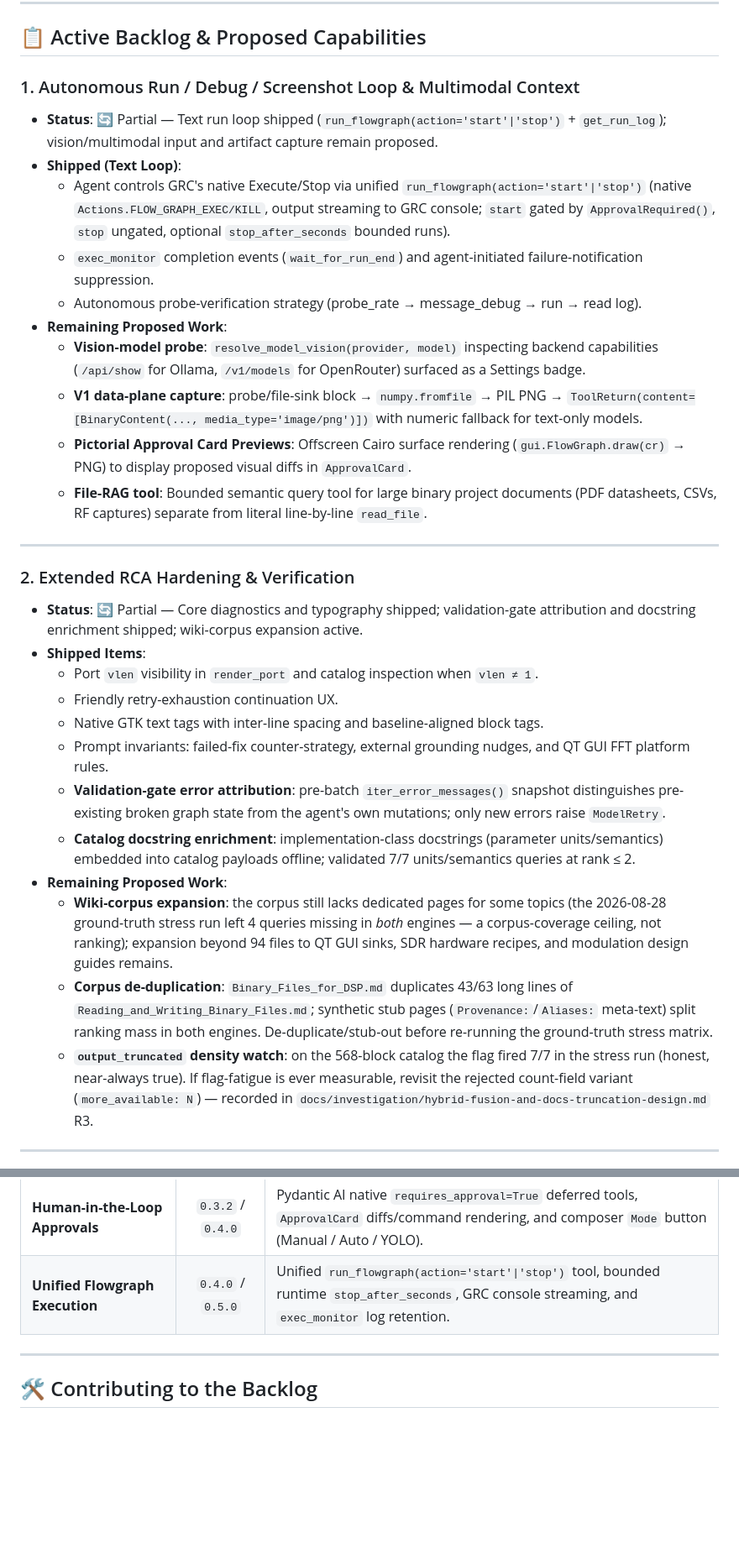
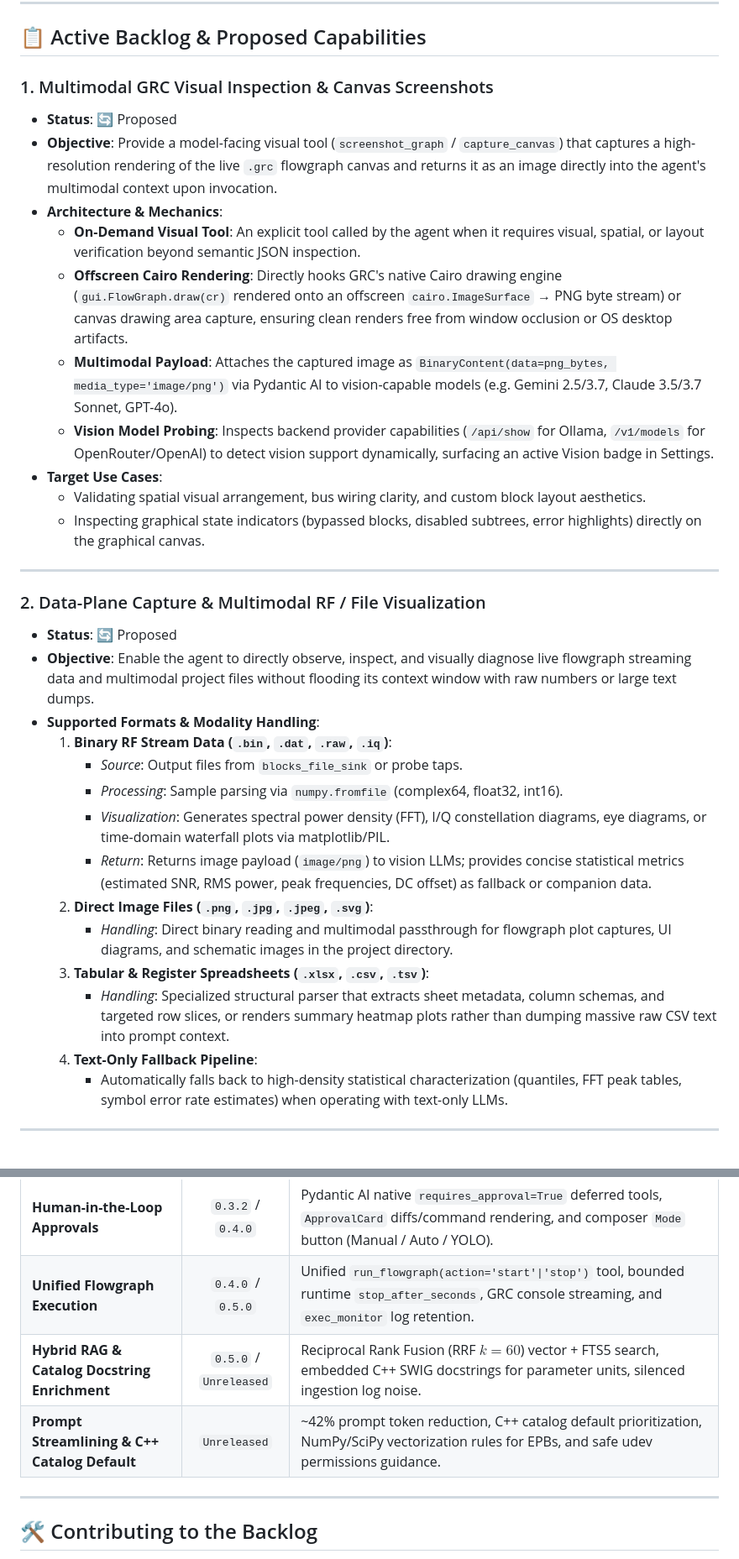
Before and after one commit to qoherent/GRC-Agent, a Markdown page: docs/backlog.md, 2 parts joined by grey strips. Shown at 84% size. Drawn GitHub-style; blank space fills up the shorter version.

Commit message:
docs(backlog): structure discrete tracks for canvas screenshots, data-plane visualization, project file-RAG, corpus expansion, and platform hardening

```diff
--- a/docs/backlog.md
+++ b/docs/backlog.md
@@ -6,33 +6,35 @@ Active feature requests, architectural improvements, and planned capabilities. C
 
 ## 📋 Active Backlog & Proposed Capabilities
 
-### 1. Autonomous Run / Debug / Screenshot Loop & Multimodal Context
-* **Status**: 🔄 Partial — Text run loop shipped (`run_flowgraph(action='start'|'stop')` + `get_run_log`); vision/multimodal input and artifact capture remain proposed.
-* **Shipped (Text Loop)**:
-  - Agent controls GRC's native Execute/Stop via unified `run_flowgraph(action='start'|'stop')` (native `Actions.FLOW_GRAPH_EXEC/KILL`, output streaming to GRC console; `start` gated by `ApprovalRequired()`, `stop` ungated, optional `stop_after_seconds` bounded runs).
-  - `exec_monitor` completion events (`wait_for_run_end`) and agent-initiated failure-notification suppression.
-  - Autonomous probe-verification strategy (probe_rate → message_debug → run → read log).
-* **Remaining Proposed Work**:
-  - **Vision-model probe**: `resolve_model_vision(provider, model)` inspecting backend capabilities (`/api/show` for Ollama, `/v1/models` for OpenRouter) surfaced as a Settings badge.
-  - **V1 data-plane capture**: probe/file-sink block → `numpy.fromfile` → PIL PNG → `ToolReturn(content=[BinaryContent(..., media_type='image/png')])` with numeric fallback for text-only models.
-  - **Pictorial Approval Card Previews**: Offscreen Cairo surface rendering (`gui.FlowGraph.draw(cr)` → PNG) to display proposed visual diffs in `ApprovalCard`.
-  - **File-RAG tool**: Bounded semantic query tool for large binary project documents (PDF datasheets, CSVs, RF captures) separate from literal line-by-line `read_file`.
+### 1. Multimodal GRC Visual Inspection & Canvas Screenshots
+* **Status**: 🔄 Proposed
+* **Objective**: Provide a model-facing visual tool (`screenshot_graph` / `capture_canvas`) that captures a high-resolution rendering of the live `.grc` flowgraph canvas and returns it as an image directly into the agent's multimodal context upon invocation.
+* **Architecture & Mechanics**:
+  - **On-Demand Visual Tool**: An explicit tool called by the agent when it requires visual, spatial, or layout verification beyond semantic JSON inspection.
+  - **Offscreen Cairo Rendering**: Directly hooks GRC's native Cairo drawing engine (`gui.FlowGraph.draw(cr)` rendered onto an offscreen `cairo.ImageSurface` → PNG byte stream) or canvas drawing area capture, ensuring clean renders free from window occlusion or OS desktop artifacts.
+  - **Multimodal Payload**: Attaches the captured image as `BinaryContent(data=png_bytes, media_type='image/png')` via Pydantic AI to vision-capable models (e.g. Gemini 2.5/3.7, Claude 3.5/3.7 Sonnet, GPT-4o).
+  - **Vision Model Probing**: Inspects backend provider capabilities (`/api/show` for Ollama, `/v1/models` for OpenRouter/OpenAI) to detect vision support dynamically, surfacing an active Vision badge in Settings.
+* **Target Use Cases**:
+  - Validating spatial visual arrangement, bus wiring clarity, and custom block layout aesthetics.
+  - Inspecting graphical state indicators (bypassed blocks, disabled subtrees, error highlights) directly on the graphical canvas.
 
 ---
 
-### 2. Extended RCA Hardening & Verification
-* **Status**: 🔄 Partial — Core diagnostics and typography shipped; validation-gate attribution and docstring enrichment shipped; wiki-corpus expansion active.
-* **Shipped Items**:
-  - Port `vlen` visibility in `render_port` and catalog inspection when `vlen ≠ 1`.
-  - Friendly retry-exhaustion continuation UX.
-  - Native GTK text tags with inter-line spacing and baseline-aligned block tags.
-  - Prompt invariants: failed-fix counter-strategy, external grounding nudges, and QT GUI FFT platform rules.
-  - **Validation-gate error attribution**: pre-batch `iter_error_messages()` snapshot distinguishes pre-existing broken graph state from the agent's own mutations; only new errors raise `ModelRetry`.
-  - **Catalog docstring enrichment**: implementation-class docstrings (parameter units/semantics) embedded into catalog payloads offline; validated 7/7 units/semantics queries at rank ≤ 2.
-* **Remaining Proposed Work**:
-  - **Wiki-corpus expansion**: the corpus still lacks dedicated pages for some topics (the 2026-08-28 ground-truth stress run left 4 queries missing in *both* engines — a corpus-coverage ceiling, not ranking); expansion beyond 94 files to QT GUI sinks, SDR hardware recipes, and modulation design guides remains.
-  - **Corpus de-duplication**: `Binary_Files_for_DSP.md` duplicates 43/63 long lines of `Reading_and_Writing_Binary_Files.md`; synthetic stub pages (`Provenance:`/`Aliases:` meta-text) split ranking mass in both engines. De-duplicate/stub-out before re-running the ground-truth stress matrix.
-  - **`output_truncated` density watch**: on the 568-block catalog the flag fired 7/7 in the stress run (honest, near-always true). If flag-fatigue is ever measurable, revisit the rejected count-field variant (`more_available: N`) — recorded in `docs/investigation/hybrid-fusion-and-docs-truncation-design.md` R3.
+### 2. Data-Plane Capture & Multimodal RF / File Visualization
+* **Status**: 🔄 Proposed
+* **Objective**: Enable the agent to directly observe, inspect, and visually diagnose live flowgraph streaming data and multimodal project files without flooding its context window with raw numbers or large text dumps.
+* **Supported Formats & Modality Handling**:
+  1. **Binary RF Stream Data (`.bin`, `.dat`, `.raw`, `.iq`)**:
+     - *Source*: Output files from `blocks_file_sink` or probe taps.
+     - *Processing*: Sample parsing via `numpy.fromfile` (complex64, float32, int16).
+     - *Visualization*: Generates spectral power density (FFT), I/Q constellation diagrams, eye diagrams, or time-domain waterfall plots via matplotlib/PIL.
+     - *Return*: Returns image payload (`image/png`) to vision LLMs; provides concise statistical metrics (estimated SNR, RMS power, peak frequencies, DC offset) as fallback or companion data.
+  2. **Direct Image Files (`.png`, `.jpg`, `.jpeg`, `.svg`)**:
+     - *Handling*: Direct binary reading and multimodal passthrough for flowgraph plot captures, UI diagrams, and schematic images in the project directory.
+  3. **Tabular & Register Spreadsheets (`.xlsx`, `.csv`, `.tsv`)**:
+     - *Handling*: Specialized structural parser that extracts sheet metadata, column schemas, and targeted row slices, or renders summary heatmap plots rather than dumping massive raw CSV text into prompt context.
+  4. **Text-Only Fallback Pipeline**:
+     - Automatically falls back to high-density statistical characterization (quantiles, FFT peak tables, symbol error rate estimates) when operating with text-only LLMs.
 
 ---
 
@@ -85,6 +95,8 @@ Active feature requests, architectural improvements, and planned capabilities. C
 | **GTK3 Theming & AST Markdown** | `0.3.1` / `0.3.2` | 3-way theme switching (`system`/`dark`/`light`), Pygments syntax highlighting, direct AST walker (`markdown-it-py`), hanging indents, and copy buttons. |
 | **Human-in-the-Loop Approvals** | `0.3.2` / `0.4.0` | Pydantic AI native `requires_approval=True` deferred tools, `ApprovalCard` diffs/command rendering, and composer `Mode` button (Manual / Auto / YOLO). |
 | **Unified Flowgraph Execution** | `0.4.0` / `0.5.0` | Unified `run_flowgraph(action='start'\|'stop')` tool, bounded runtime `stop_after_seconds`, GRC console streaming, and `exec_monitor` log retention. |
+| **Hybrid RAG & Catalog Docstring Enrichment** | `0.5.0` / `Unreleased` | Reciprocal Rank Fusion (RRF $k=60$) vector + FTS5 search, embedded C++ SWIG docstrings for parameter units, silenced ingestion log noise. |
+| **Prompt Streamlining & C++ Catalog Default** | `Unreleased` | ~42% prompt token reduction, C++ catalog default prioritization, NumPy/SciPy vectorization rules for EPBs, and safe udev permissions guidance. |
 
 ---
 
```
Also changed, not shown: other parts of docs/backlog.md (+38 -30 lines).
